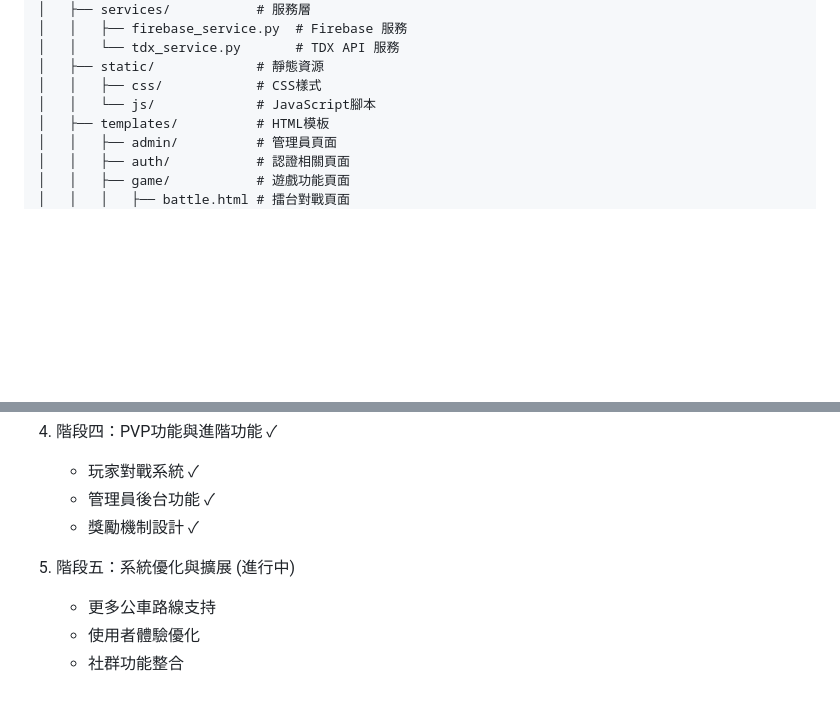
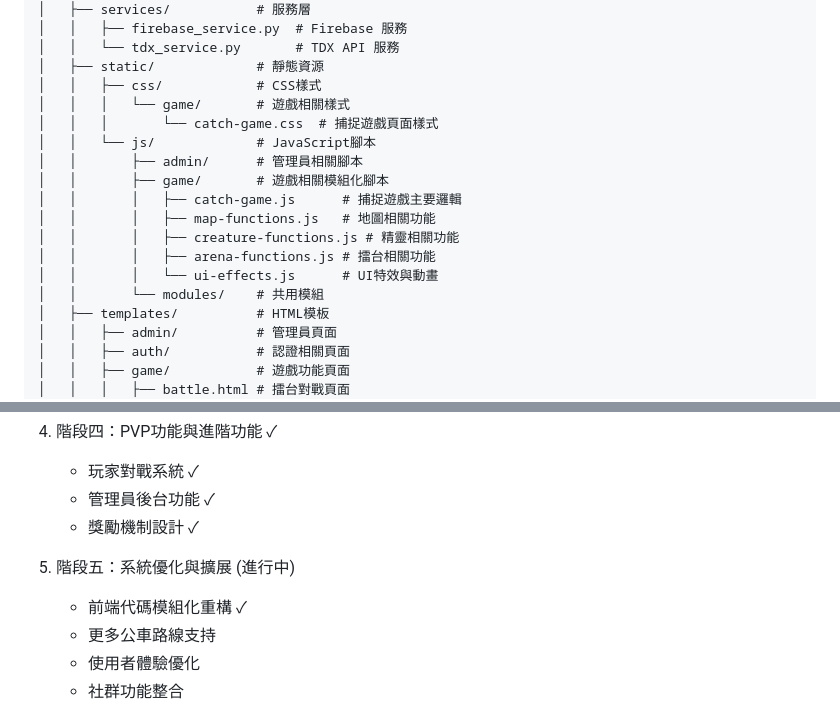
Before and after one commit to weiweijason/Transportation-2025, a Markdown page: README.md, 2 parts joined by grey strips. GitHub-like rendering; blank space fills up the shorter version.

```diff
--- a/README.md
+++ b/README.md
@@ -120,7 +120,17 @@
 │   │   └── tdx_service.py       # TDX API 服務
 │   ├── static/             # 靜態資源
 │   │   ├── css/            # CSS樣式
+│   │   │   └── game/       # 遊戲相關樣式
+│   │   │       └── catch-game.css  # 捕捉遊戲頁面樣式
 │   │   └── js/             # JavaScript腳本
+│   │       ├── admin/      # 管理員相關腳本
+│   │       ├── game/       # 遊戲相關模組化腳本
+│   │       │   ├── catch-game.js      # 捕捉遊戲主要邏輯
+│   │       │   ├── map-functions.js   # 地圖相關功能
+│   │       │   ├── creature-functions.js # 精靈相關功能
+│   │       │   ├── arena-functions.js # 擂台相關功能
+│   │       │   └── ui-effects.js      # UI特效與動畫
+│   │       └── modules/    # 共用模組
 │   ├── templates/          # HTML模板
 │   │   ├── admin/          # 管理員頁面
 │   │   ├── auth/           # 認證相關頁面
@@ -238,6 +272,7 @@
    - 獎勵機制設計 ✓
 
 5. 階段五：系統優化與擴展 (進行中)
+   - 前端代碼模組化重構 ✓
    - 更多公車路線支持
    - 使用者體驗優化
    - 社群功能整合
```
Also changed, not shown: other parts of README.md (+38 -0 lines).
